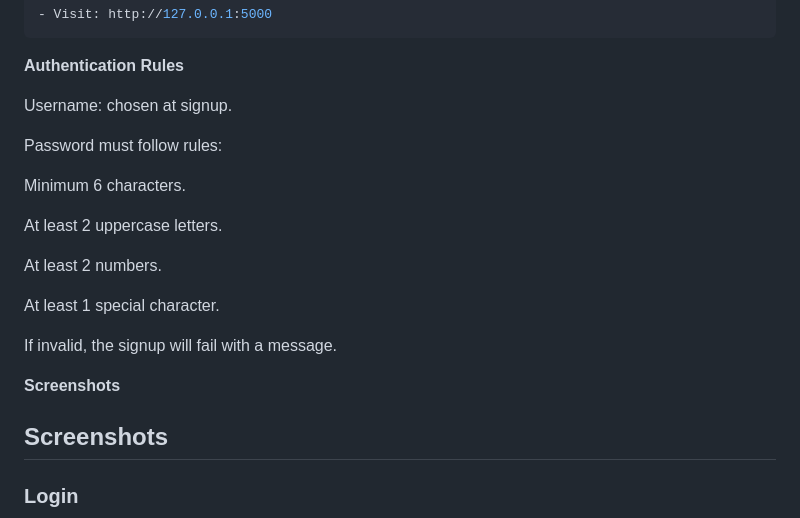
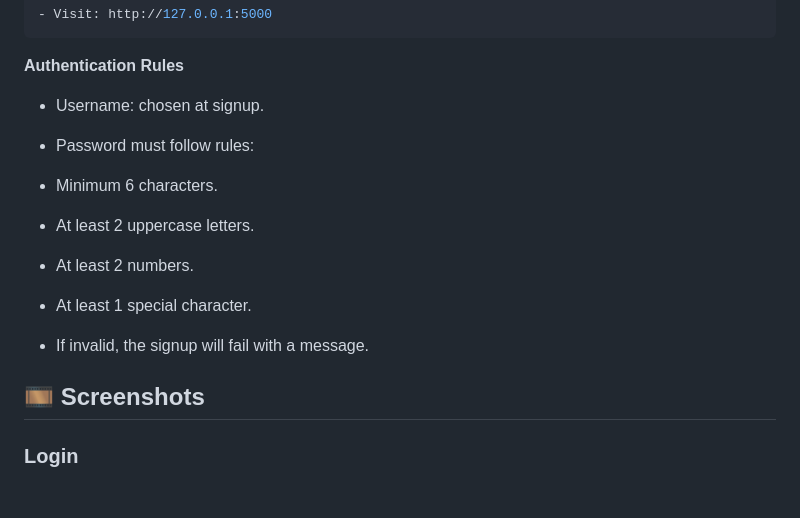
Before and after one commit to HarshaNinganna/LAIVA---Luxury-AI-Voice-Assistant, a Markdown page: README.md, the part around the change printed below. Rendered like a GitHub page; blank space fills up the shorter version.

```diff
--- a/README.md
+++ b/README.md
@@ -119,23 +119,23 @@ python main.py
 
 **Authentication Rules**
 
-Username: chosen at signup.
+- Username: chosen at signup.
 
-Password must follow rules:
+- Password must follow rules:
 
-Minimum 6 characters.
+- Minimum 6 characters.
 
-At least 2 uppercase letters.
+- At least 2 uppercase letters.
 
-At least 2 numbers.
+- At least 2 numbers.
 
-At least 1 special character.
+- At least 1 special character.
 
-If invalid, the signup will fail with a message.
+- If invalid, the signup will fail with a message.
 
- **Screenshots**
 
-## Screenshots
+
+## 🎞️ Screenshots
 
 ### Login
 ![Login](static/Screenshot%20(252).png)
```
Also changed, not shown: other parts of README.md (+5 -5 lines).
